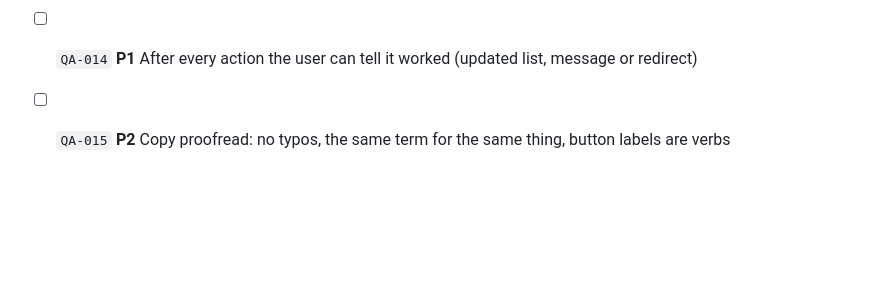
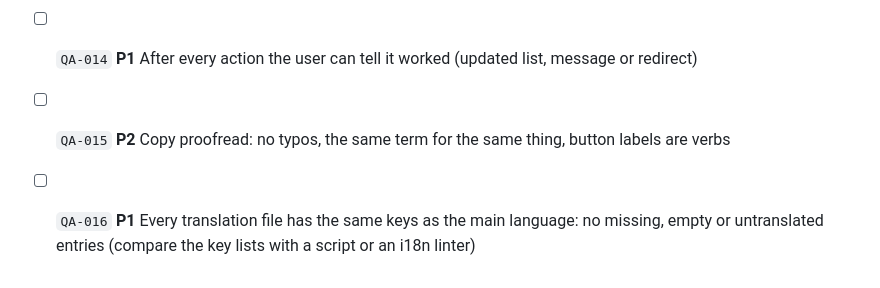
Before and after one commit to yldray/vibe-check, a Markdown page: 00-universal/qa-ux.md, the part around the change. Rendered like a GitHub page; blank space fills up the shorter version.

Commit message:
Add translation key parity check (QA-016)
Co-Authored-By: Claude Fable 5.1 <noreply@anthropic.com>

```diff
--- a/00-universal/qa-ux.md
+++ b/00-universal/qa-ux.md
@@ -63,3 +63,4 @@ What AI-built UIs get wrong, and what to click through by hand before launch.
 - [ ] `QA-013` **P1** Error messages say what happened and what to do next, in the user's language; no raw `500`, `undefined` or stack text
 - [ ] `QA-014` **P1** After every action the user can tell it worked (updated list, message or redirect)
 - [ ] `QA-015` **P2** Copy proofread: no typos, the same term for the same thing, button labels are verbs
+- [ ] `QA-016` **P1** Every translation file has the same keys as the main language: no missing, empty or untranslated entries (compare the key lists with a script or an i18n linter)
```
